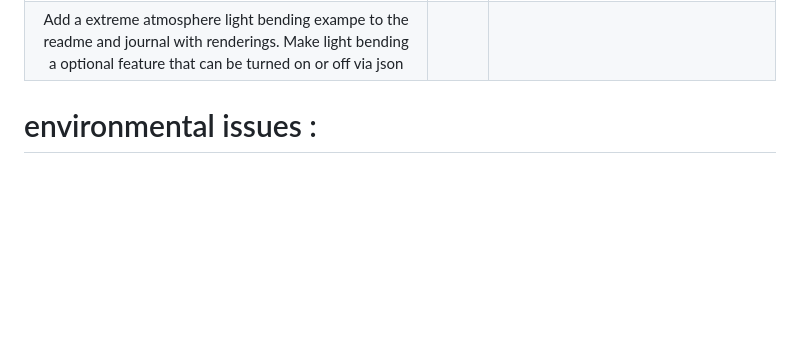
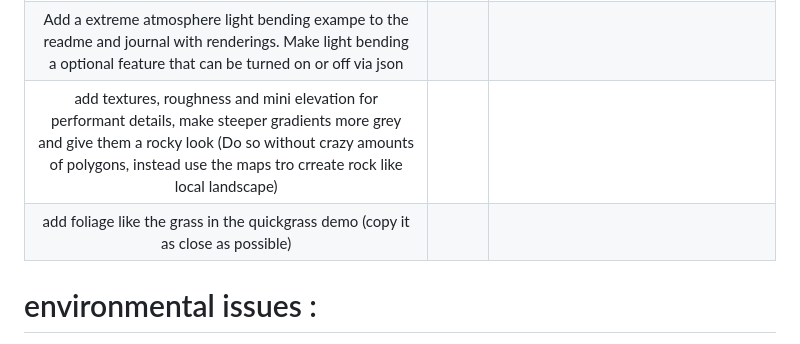
Before and after one commit to Christophgru/PlanetSimulation, a Markdown page: todo.md, the part around the change. Rendered like a GitHub page; blank space fills up the shorter version.

Commit message:
addmore tasks

```diff
--- a/todo.md
+++ b/todo.md
@@ -17,7 +17,8 @@ document the progress and add comments such that when interrupted you can contin
 |For the ellipsis tracing visualize past ellipsis, not future, and fade the last 20% of the ellipsis to avoid a hefty cut.|t| Ten past revolutions sampled in the moving hierarchy; oldest 20% uses smooth alpha fade. Geometry, real X11 toggle and all 39 CTest tests passed; README updated. |
 |Check the image at USER_IO/user_artifacts/image.png how can we avoid those cuts? maybe se some gradient field instead of rasterisation?|||
 |Add a extreme atmosphere light bending exampe to the readme and journal with renderings. Make light bending a optional feature that can be turned on or off via json|||
-
+|add textures, roughness and mini elevation for performant details, make steeper gradients more grey and give them a rocky look (Do so without crazy amounts of polygons, instead use the maps tro crreate rock like local landscape)|||
+|add foliage like the grass in the quickgrass demo (copy it as close as possible) |||
 # environmental issues :
 current apt get has the following dependencies
     git \
```
